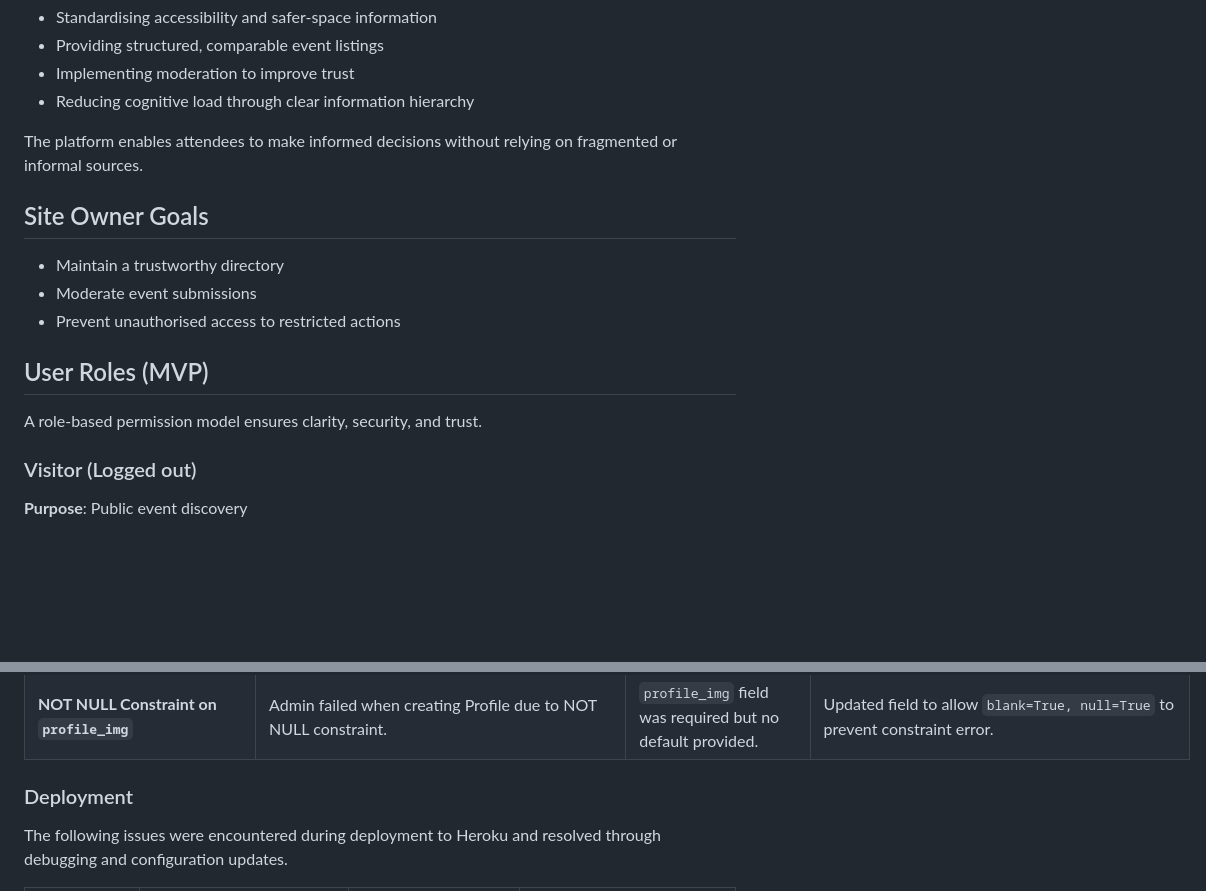
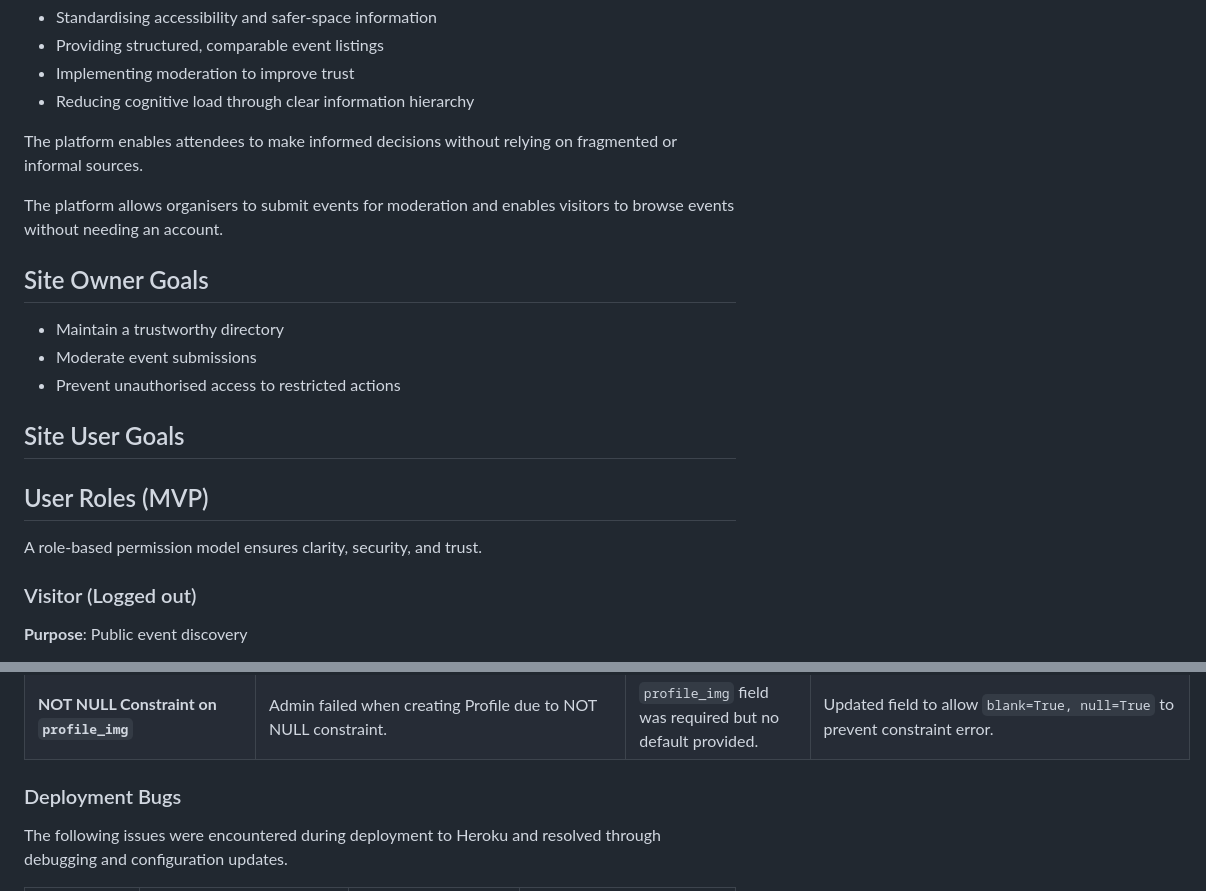
Before and after one commit to hannahashe/opencircle, a Markdown page: README.md, 2 parts joined by grey strips. GitHub-like rendering; blank space fills up the shorter version.

```diff
--- a/README.md
+++ b/README.md
@@ -21,13 +17,20 @@ Open Circle addresses this by:
 
 The platform enables attendees to make informed decisions without relying on fragmented or informal sources.
 
+The platform allows organisers to submit events for moderation and enables visitors to browse events without needing an account.
+
+
 ## Site Owner Goals
 - Maintain a trustworthy directory
 - Moderate event submissions
 - Prevent unauthorised access to restricted actions
 
+## Site User Goals
+
+
 ## User Roles (MVP)
 A role-based permission model ensures clarity, security, and trust.
+
 ### Visitor (Logged out)
 **Purpose**: Public event discovery
 - View event list and detail pages
@@ -208,7 +213,8 @@ The project uses a relational database with the following core models:
 | **Profile `RelatedObjectDoesNotExist` Error** | Visiting profile page caused `User has no profile.` error. | Profile auto-creation signal had not created profile for existing superuser. | Manually created profile for existing user and confirmed signal setup for new users. |
 | **NOT NULL Constraint on `profile_img`** | Admin failed when creating Profile due to NOT NULL constraint. | `profile_img` field was required but no default provided. | Updated field to allow `blank=True, null=True` to prevent constraint error. |
 
-### Deployment
+### Deployment Bugs
+
 The following issues were encountered during deployment to Heroku and resolved through debugging and configuration updates.
 
 | Issue | Error Message / Symptom | Cause | Resolution |
```
Also changed, not shown: other parts of README.md (+7 -9 lines).
